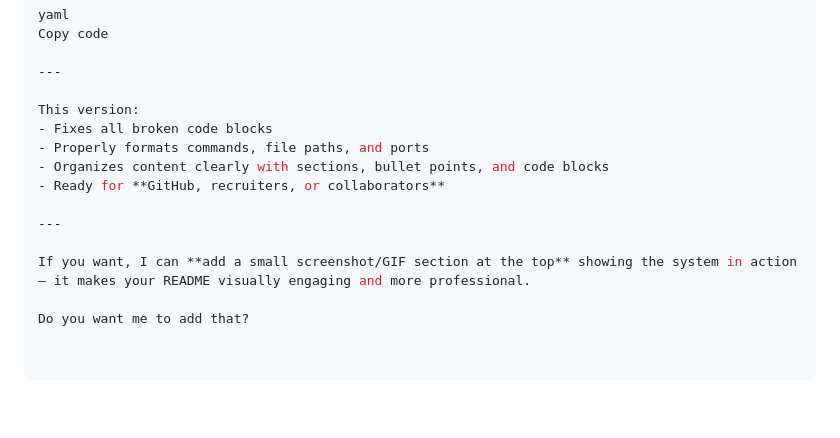
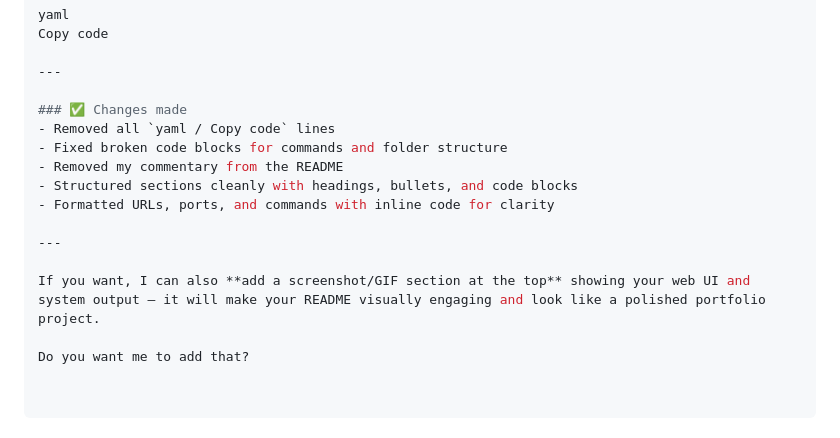
Before and after one commit to kotaRamyapriya/kotaramyapriya-ai-emergency-system, a Markdown page: README.md, the part around the change. GitHub-like rendering; blank space fills up the shorter version.

```diff
--- a/README.md
+++ b/README.md
@@ -117,14 +117,15 @@ Copy code
 
 ---
 
-This version:
-- Fixes all broken code blocks
-- Properly formats commands, file paths, and ports
-- Organizes content clearly with sections, bullet points, and code blocks
-- Ready for **GitHub, recruiters, or collaborators**
+### ✅ Changes made
+- Removed all `yaml / Copy code` lines
+- Fixed broken code blocks for commands and folder structure
+- Removed my commentary from the README
+- Structured sections cleanly with headings, bullets, and code blocks
+- Formatted URLs, ports, and commands with inline code for clarity
 
 ---
 
-If you want, I can **add a small screenshot/GIF section at the top** showing the system in action — it makes your README visually engaging and more professional.
+If you want, I can also **add a screenshot/GIF section at the top** showing your web UI and system output — it will make your README visually engaging and look like a polished portfolio project.
 
 Do you want me to add that?
```
